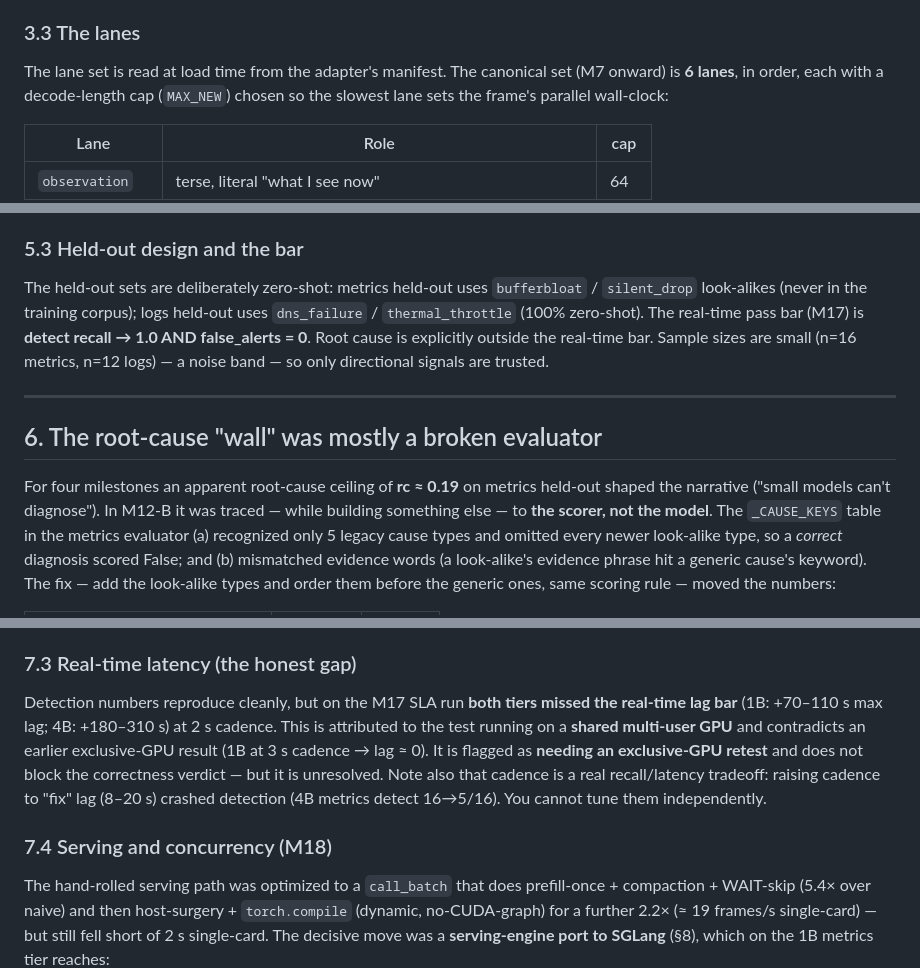
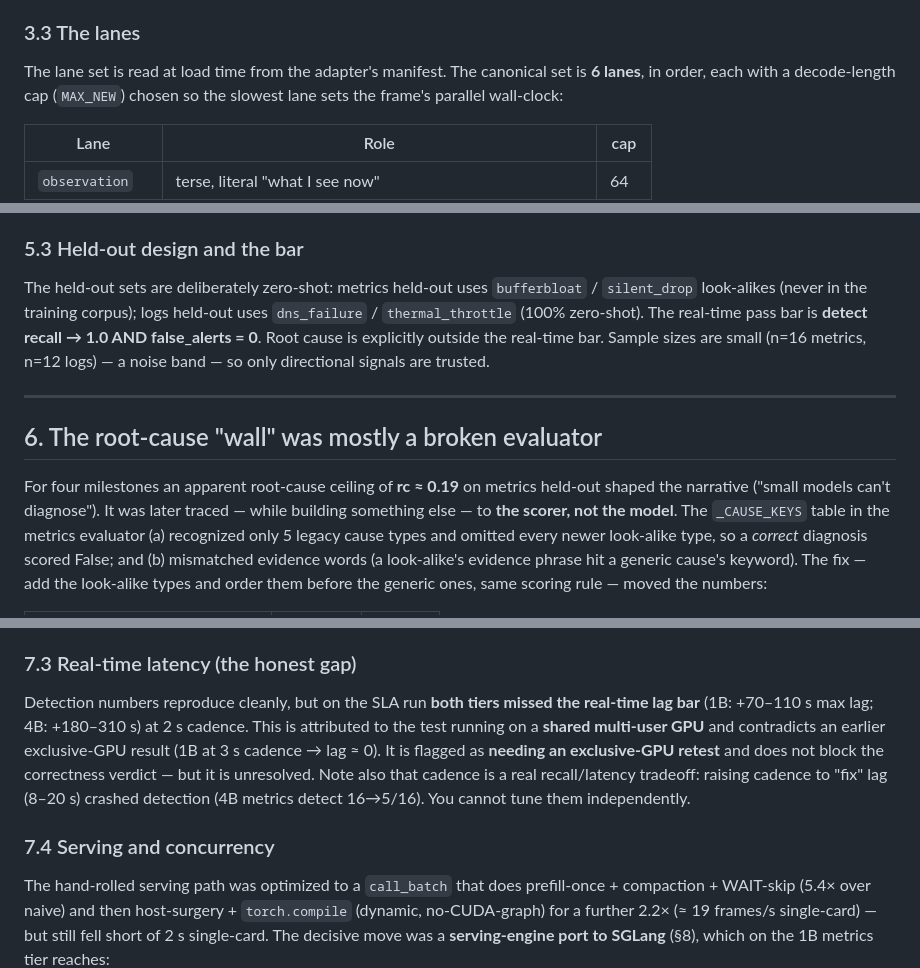
Before and after one commit to Netis/smlr, a Markdown page: TECHNICAL_REPORT.md, 3 parts joined by grey strips. Drawn GitHub-style.

```diff
--- a/TECHNICAL_REPORT.md
+++ b/TECHNICAL_REPORT.md
@@ -132,7 +132,7 @@ WAIT · NOTE · SUMMARY · QUESTION · VERIFY · QUERY_TOOL · WARN · ALERT ·
 
 ### 3.3 The lanes
 
-The lane set is read at load time from the adapter's manifest. The canonical set (M7 onward) is **6
+The lane set is read at load time from the adapter's manifest. The canonical set is **6
 lanes**, in order, each with a decode-length cap (`MAX_NEW`) chosen so the slowest lane sets the frame's
 parallel wall-clock:
 
@@ -324,7 +324,7 @@ escalation before onset).
 
 The held-out sets are deliberately zero-shot: metrics held-out uses `bufferbloat` / `silent_drop`
 look-alikes (never in the training corpus); logs held-out uses `dns_failure` / `thermal_throttle` (100%
-zero-shot). The real-time pass bar (M17) is **detect recall → 1.0 AND false_alerts = 0**. Root cause is
+zero-shot). The real-time pass bar is **detect recall → 1.0 AND false_alerts = 0**. Root cause is
 explicitly outside the real-time bar. Sample sizes are small (n=16 metrics, n=12 logs) — a noise band —
 so only directional signals are trusted.
 
@@ -333,7 +333,7 @@ so only directional signals are trusted.
 ## 6. The root-cause "wall" was mostly a broken evaluator
 
 For four milestones an apparent root-cause ceiling of **rc ≈ 0.19** on metrics held-out shaped the
-narrative ("small models can't diagnose"). In M12-B it was traced — while building something else — to
+narrative ("small models can't diagnose"). It was later traced — while building something else — to
 **the scorer, not the model**. The `_CAUSE_KEYS` table in the metrics evaluator (a) recognized only 5
 legacy cause types and omitted every newer look-alike type, so a *correct* diagnosis scored False; and
 (b) mismatched evidence words (a look-alike's evidence phrase hit a generic cause's keyword). The fix —
@@ -387,14 +387,14 @@ belongs to retraining.
 
 ### 7.3 Real-time latency (the honest gap)
 
-Detection numbers reproduce cleanly, but on the M17 SLA run **both tiers missed the real-time lag bar**
+Detection numbers reproduce cleanly, but on the SLA run **both tiers missed the real-time lag bar**
 (1B: +70–110 s max lag; 4B: +180–310 s) at 2 s cadence. This is attributed to the test running on a
 **shared multi-user GPU** and contradicts an earlier exclusive-GPU result (1B at 3 s cadence → lag ≈ 0).
 It is flagged as **needing an exclusive-GPU retest** and does not block the correctness verdict — but it
 is unresolved. Note also that cadence is a real recall/latency tradeoff: raising cadence to "fix" lag
 (8–20 s) crashed detection (4B metrics detect 16→5/16). You cannot tune them independently.
 
-### 7.4 Serving and concurrency (M18)
+### 7.4 Serving and concurrency
 
 The hand-rolled serving path was optimized to a `call_batch` that does prefill-once + compaction +
 WAIT-skip (5.4× over naive) and then host-surgery + `torch.compile` (dynamic, no-CUDA-graph) for a
```
Also changed, not shown: other parts of TECHNICAL_REPORT.md (+17 -17 lines), inference/SGLANG_PORT.md (+1 -1 lines).
